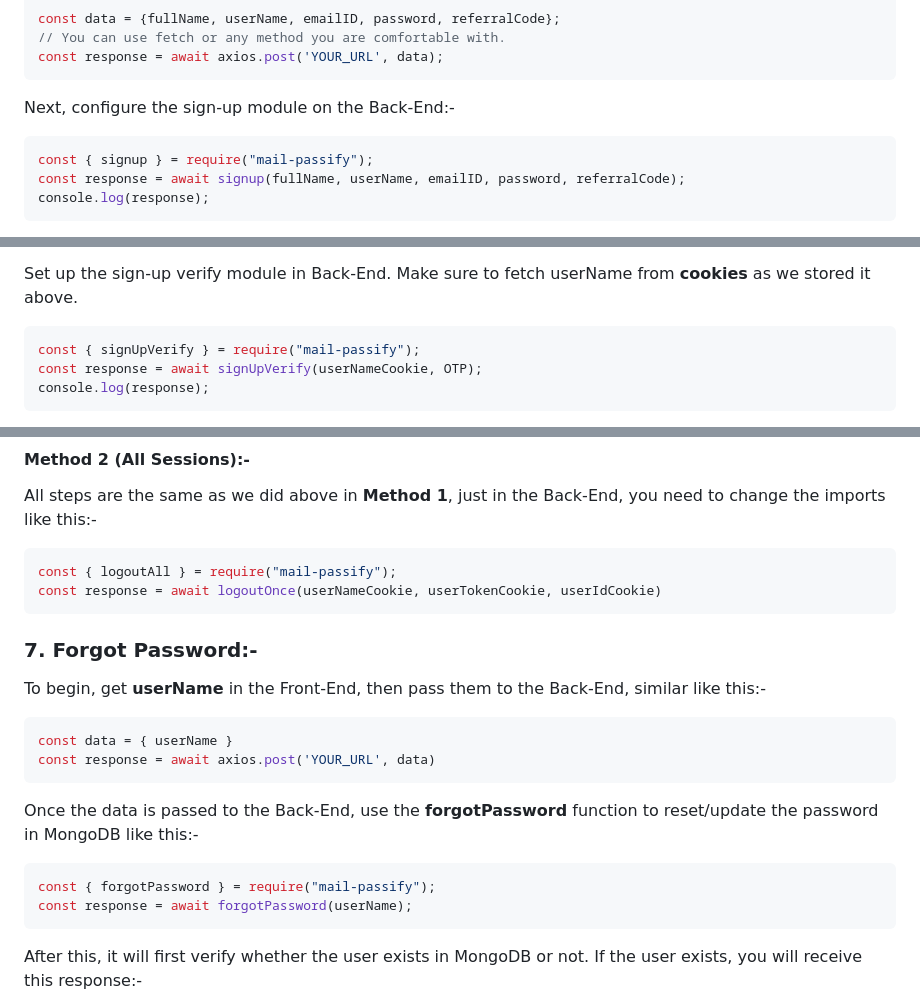
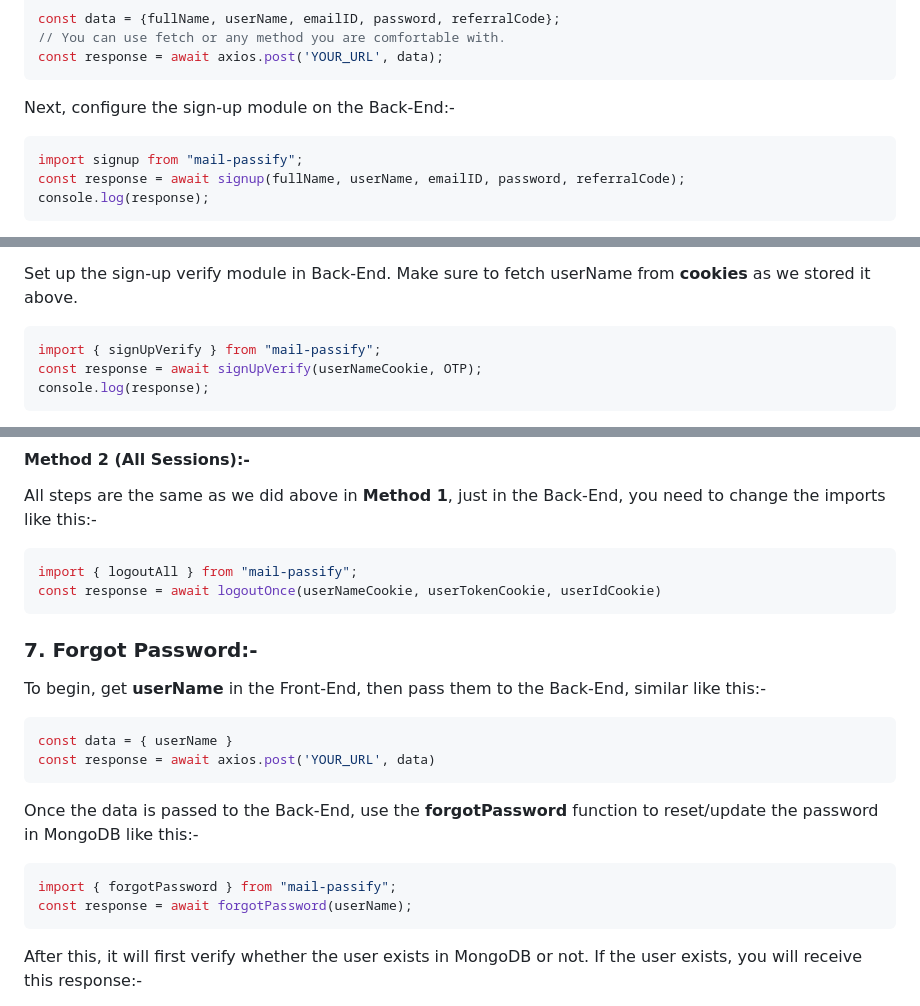
Before and after one commit to Capta1nRaj/mail-passify, a Markdown page: README.md, 3 parts joined by grey strips. Drawn GitHub-style.

````diff
--- a/README.md
+++ b/README.md
@@ -117,7 +117,7 @@ const response = await axios.post('YOUR_URL', data);
 Next, configure the sign-up module on the Back-End:-
 
 ```js
-const { signup } = require("mail-passify");
+import signup from "mail-passify";
 const response = await signup(fullName, userName, emailID, password, referralCode);
 console.log(response);
 ```
@@ -155,7 +155,7 @@ const response = await axios.post('YOUR_URL', data);
 Set up the sign-up verify module in Back-End. Make sure to fetch userName from **cookies** as we stored it above.
 
 ```js
-const { signUpVerify } = require("mail-passify");
+import { signUpVerify } from "mail-passify";
 const response = await signUpVerify(userNameCookie, OTP);
 console.log(response);
 ```
@@ -327,7 +327,7 @@ deleteCookie('userTokenCookie');
 All steps are the same as we did above in **Method 1**, just in the Back-End, you need to change the imports like this:-
 
 ```js
-const { logoutAll } = require("mail-passify");
+import { logoutAll } from "mail-passify";
 const response = await logoutOnce(userNameCookie, userTokenCookie, userIdCookie)
 ```
 
@@ -343,7 +343,7 @@ const response = await axios.post('YOUR_URL', data)
 Once the data is passed to the Back-End, use the **forgotPassword** function to reset/update the password in MongoDB like this:-
 
 ```js
-const { forgotPassword } = require("mail-passify");
+import { forgotPassword } from "mail-passify";
 const response = await forgotPassword(userName);
 ```
 
````
Also changed, not shown: other parts of README.md (+4 -4 lines).
